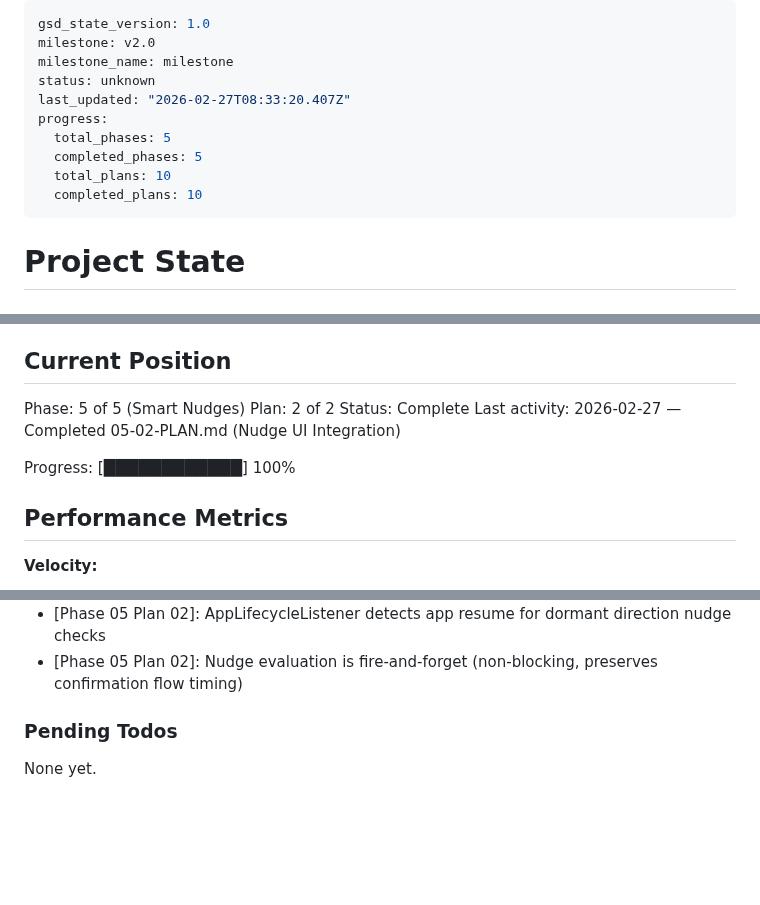
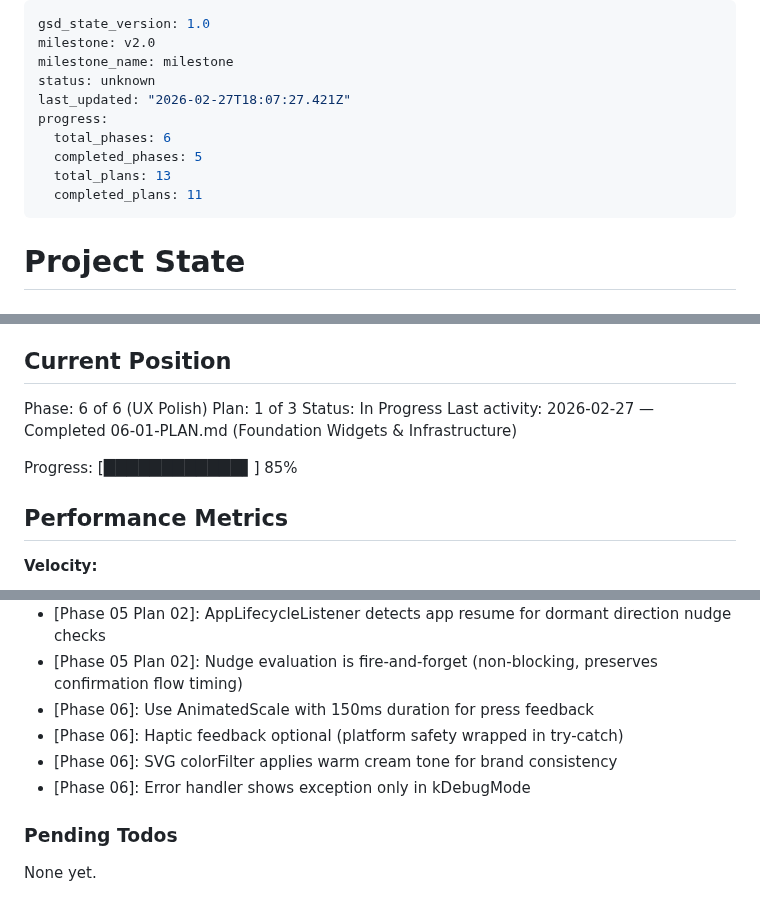
Before and after one commit to Ragnar521/elio, a Markdown page: .planning/STATE.md, 3 parts joined by grey strips. GitHub-like rendering; blank space fills up the shorter version.

Commit message:
docs(06-01): complete Foundation Widgets & Infrastructure plan

```diff
--- a/.planning/STATE.md
+++ b/.planning/STATE.md
@@ -3,12 +3,12 @@ gsd_state_version: 1.0
 milestone: v2.0
 milestone_name: milestone
 status: unknown
-last_updated: "2026-02-27T08:33:20.407Z"
+last_updated: "2026-02-27T18:07:27.421Z"
 progress:
-  total_phases: 5
+  total_phases: 6
   completed_phases: 5
-  total_plans: 10
-  completed_plans: 10
+  total_plans: 13
+  completed_plans: 11
 ---
 
 # Project State
@@ -22,12 +22,12 @@ See: .planning/PROJECT.md (updated 2026-02-26)
 
 ## Current Position
 
-Phase: 5 of 5 (Smart Nudges)
-Plan: 2 of 2
-Status: Complete
-Last activity: 2026-02-27 — Completed 05-02-PLAN.md (Nudge UI Integration)
+Phase: 6 of 6 (UX Polish)
+Plan: 1 of 3
+Status: In Progress
+Last activity: 2026-02-27 — Completed 06-01-PLAN.md (Foundation Widgets & Infrastructure)
 
-Progress: [████████████] 100%
+Progress: [████████████▌] 85%
 
 ## Performance Metrics
 
@@ -98,6 +99,10 @@ Recent decisions affecting current work:
 - [Phase 05 Plan 02]: Weekly summary card takes priority over nudge card (no stacking, only one visible)
 - [Phase 05 Plan 02]: AppLifecycleListener detects app resume for dormant direction nudge checks
 - [Phase 05 Plan 02]: Nudge evaluation is fire-and-forget (non-blocking, preserves confirmation flow timing)
+- [Phase 06]: Use AnimatedScale with 150ms duration for press feedback
+- [Phase 06]: Haptic feedback optional (platform safety wrapped in try-catch)
+- [Phase 06]: SVG colorFilter applies warm cream tone for brand consistency
+- [Phase 06]: Error handler shows exception only in kDebugMode
 
 ### Pending Todos
 
```
Also changed, not shown: other parts of .planning/STATE.md (+3 -2 lines), .planning/REQUIREMENTS.md (+6 -6 lines), 1 other file.
